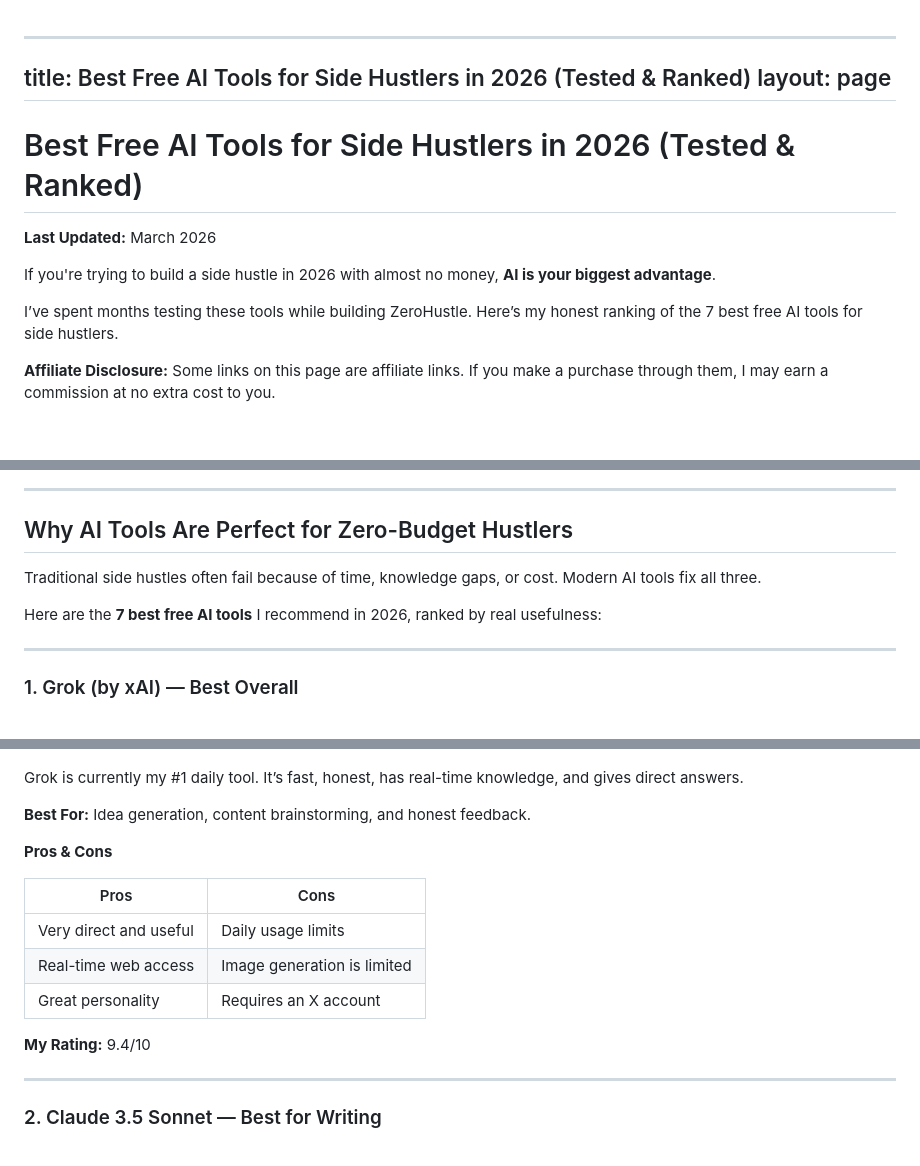
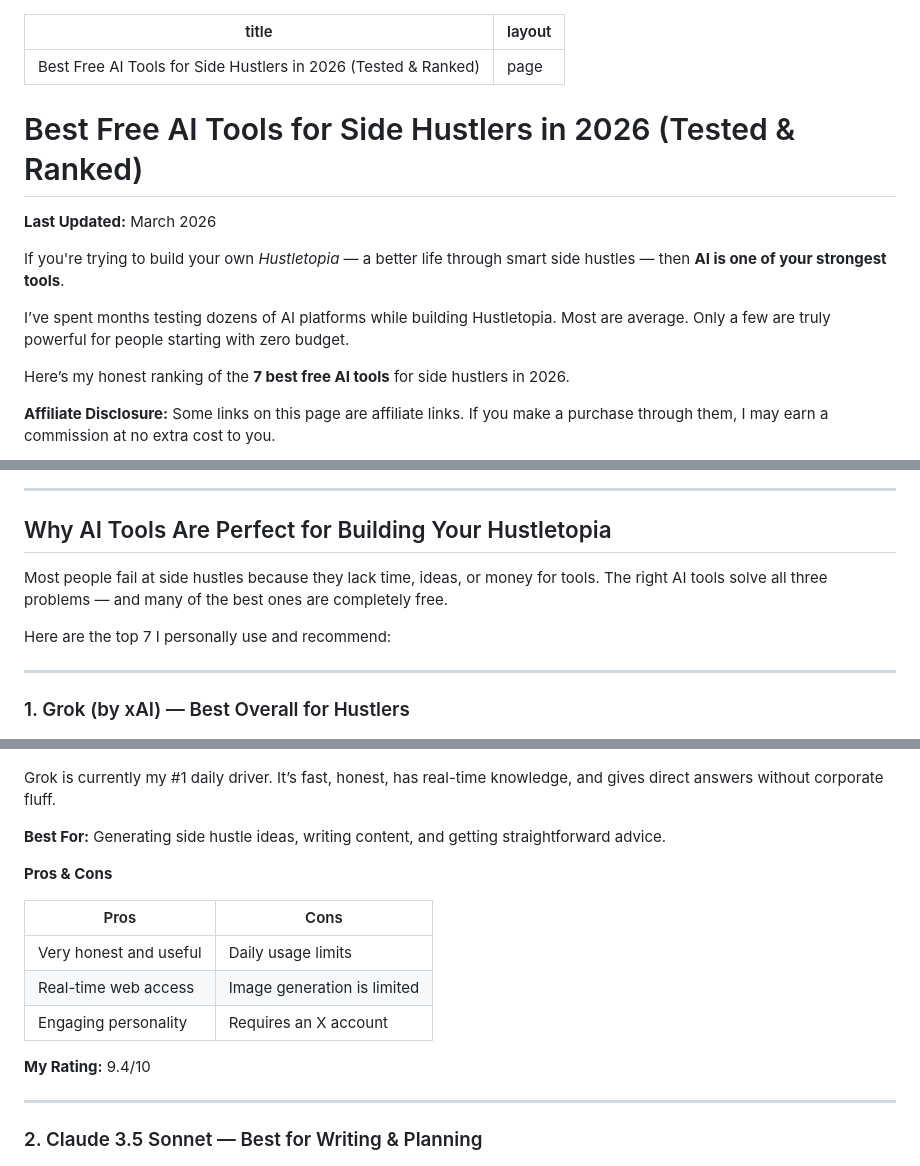
Before and after one commit to MrRandom-jpg/Hustletopia, a Markdown page: best-free-ai-tools-2026.md, 3 parts joined by grey strips. Drawn GitHub-style; blank space fills up the shorter version.

```diff
--- a/best-free-ai-tools-2026.md
+++ b/best-free-ai-tools-2026.md
@@ -1,4 +1,3 @@
-
 ---
 title: Best Free AI Tools for Side Hustlers in 2026 (Tested & Ranked)
 layout: page
@@ -8,9 +7,11 @@ layout: page
 
 **Last Updated:** March 2026
 
-If you're trying to build a side hustle in 2026 with almost no money, **AI is your biggest advantage**.
+If you're trying to build your own *Hustletopia* — a better life through smart side hustles — then **AI is one of your strongest tools**.
 
-I’ve spent months testing these tools while building ZeroHustle. Here’s my honest ranking of the 7 best free AI tools for side hustlers.
+I’ve spent months testing dozens of AI platforms while building Hustletopia. Most are average. Only a few are truly powerful for people starting with zero budget.
+
+Here’s my honest ranking of the **7 best free AI tools** for side hustlers in 2026.
 
 **Affiliate Disclosure:** Some links on this page are affiliate links. If you make a purchase through them, I may earn a commission at no extra cost to you.
 
@@ -18,35 +19,35 @@ I’ve spent months testing these tools while building ZeroHustle. Here’s my h
 
 ---
 
-## Why AI Tools Are Perfect for Zero-Budget Hustlers
+## Why AI Tools Are Perfect for Building Your Hustletopia
 
-Traditional side hustles often fail because of time, knowledge gaps, or cost. Modern AI tools fix all three.
+Most people fail at side hustles because they lack time, ideas, or money for tools. The right AI tools solve all three problems — and many of the best ones are completely free.
 
-Here are the **7 best free AI tools** I recommend in 2026, ranked by real usefulness:
+Here are the top 7 I personally use and recommend:
 
 ---
 
-### 1. Grok (by xAI) — Best Overall
+### 1. Grok (by xAI) — Best Overall for Hustlers
 
 ![Grok Interface](images/Screenshot_20260410_131212_Chrome.jpg)
 
-Grok is currently my #1 daily tool. It’s fast, honest, has real-time knowledge, and gives direct answers.
+Grok is currently my #1 daily driver. It’s fast, honest, has real-time knowledge, and gives direct answers without corporate fluff.
 
-**Best For:** Idea generation, content brainstorming, and honest feedback.
+**Best For:** Generating side hustle ideas, writing content, and getting straightforward advice.
 
 **Pros & Cons**
 
 | Pros                        | Cons                          |
 |-----------------------------|-------------------------------|
-| Very direct and useful      | Daily usage limits            |
+| Very honest and useful      | Daily usage limits            |
 | Real-time web access        | Image generation is limited   |
-| Great personality           | Requires an X account         |
+| Engaging personality        | Requires an X account         |
 
 **My Rating:** 9.4/10
 
 ---
 
-### 2. Claude 3.5 Sonnet — Best for Writing
+### 2. Claude 3.5 Sonnet — Best for Writing & Planning
 
 ![Claude Interface](images/Screenshot_20260410_131323_Chrome.jpg)
 
```
Also changed, not shown: other parts of best-free-ai-tools-2026.md (+35 -18 lines).
